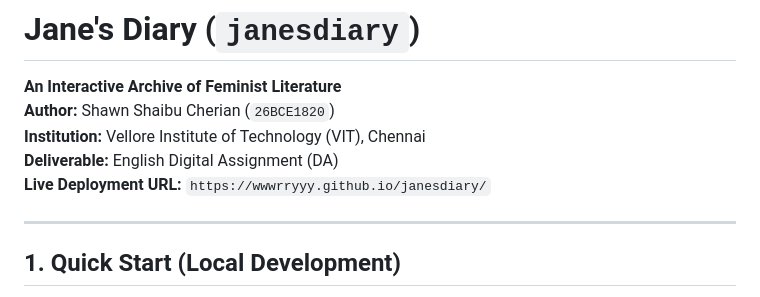
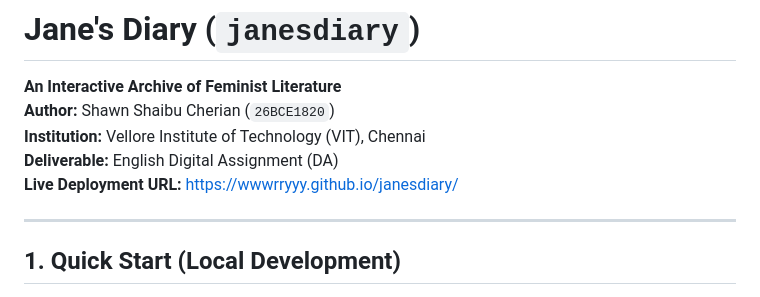
Before and after one commit to wwwrryyy/janesdiary, a Markdown page: README.md, the part around the change. GitHub-like rendering.

Commit message:
Update live deployment URL format in README

```diff
--- a/README.md
+++ b/README.md
@@ -4,7 +4,7 @@
 **Author:** Shawn Shaibu Cherian (`26BCE1820`)
 **Institution:** Vellore Institute of Technology (VIT), Chennai
 **Deliverable:** English Digital Assignment (DA)
-**Live Deployment URL:** `https://wwwrryyy.github.io/janesdiary/`
+**Live Deployment URL:** [https://wwwrryyy.github.io/janesdiary/](http://wwwrryyy.github.io/janesdiary/)
 
 ---
 
```
